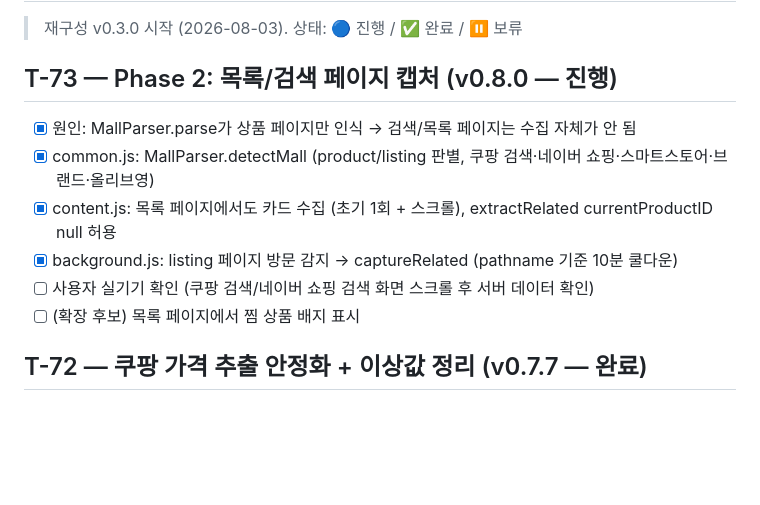
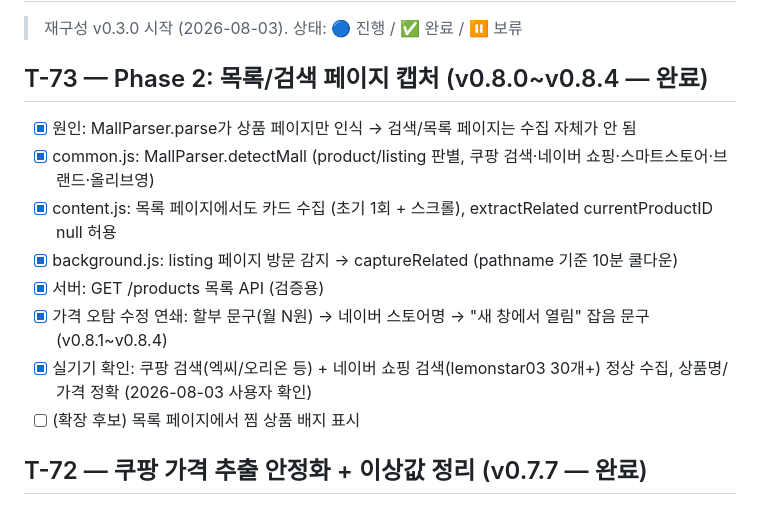
Before and after one commit to BoraSarang/Shop-WiseBar, a Markdown page: docs/TODO.md, the part around the change. Drawn GitHub-style; blank space fills up the shorter version.

Commit message:
docs: T-73 Phase 2 목록/검색 캡처 완료

```diff
--- a/docs/TODO.md
+++ b/docs/TODO.md
@@ -2,12 +2,14 @@
 
 > 재구성 v0.3.0 시작 (2026-08-03). 상태: 🔵 진행 / ✅ 완료 / ⏸ 보류
 
-## T-73 — Phase 2: 목록/검색 페이지 캡처 (v0.8.0 — 진행)
+## T-73 — Phase 2: 목록/검색 페이지 캡처 (v0.8.0~v0.8.4 — 완료)
 - [x] 원인: MallParser.parse가 상품 페이지만 인식 → 검색/목록 페이지는 수집 자체가 안 됨
 - [x] common.js: MallParser.detectMall (product/listing 판별, 쿠팡 검색·네이버 쇼핑·스마트스토어·브랜드·올리브영)
 - [x] content.js: 목록 페이지에서도 카드 수집 (초기 1회 + 스크롤), extractRelated currentProductID null 허용
 - [x] background.js: listing 페이지 방문 감지 → captureRelated (pathname 기준 10분 쿨다운)
-- [ ] 사용자 실기기 확인 (쿠팡 검색/네이버 쇼핑 검색 화면 스크롤 후 서버 데이터 확인)
+- [x] 서버: GET /products 목록 API (검증용)
+- [x] 가격 오탐 수정 연쇄: 할부 문구(월 N원) → 네이버 스토어명 → "새 창에서 열림" 잡음 문구 (v0.8.1~v0.8.4)
+- [x] 실기기 확인: 쿠팡 검색(엑씨/오리온 등) + 네이버 쇼핑 검색(lemonstar03 30개+) 정상 수집, 상품명/가격 정확 (2026-08-03 사용자 확인)
 - [ ] (확장 후보) 목록 페이지에서 찜 상품 배지 표시
 
 ## T-72 — 쿠팡 가격 추출 안정화 + 이상값 정리 (v0.7.7 — 완료)
```
